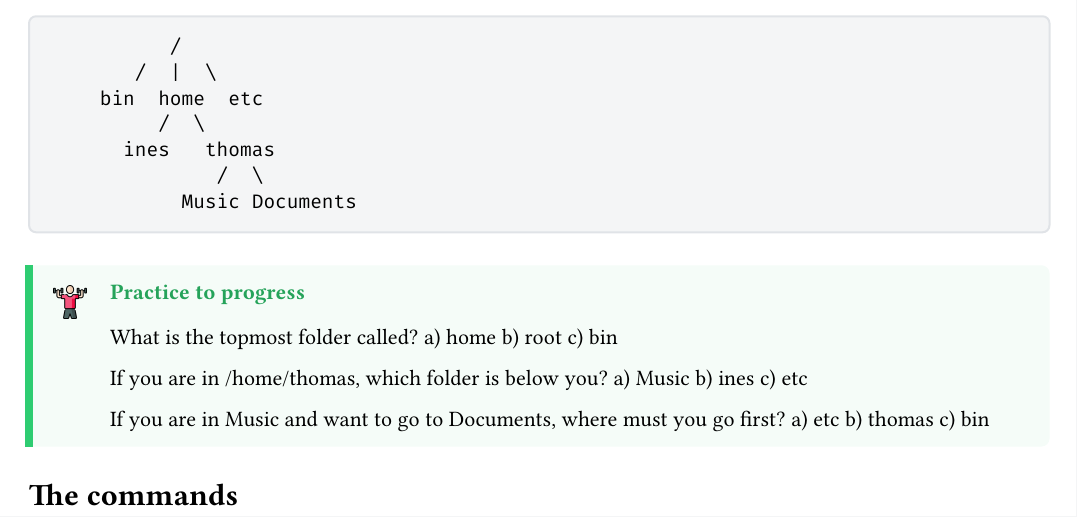
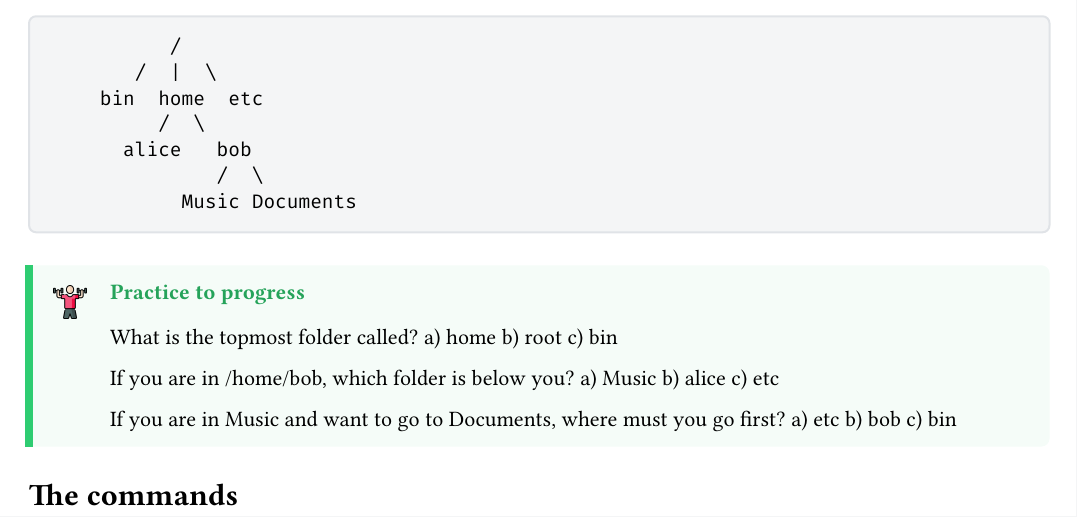
Before and after one commit to ColinPitrat/LinuxWorksheets, a Typst document (en/02-where-am-i.typ): part of page 1 of 2, cut so that both start at the same text. Compiled offline with Typst 0.15.

Commit message:
Use alice & bob

````diff
--- a/en/02-where-am-i.typ
+++ b/en/02-where-am-i.typ
@@ -27,7 +27,7 @@ Look at this tree. The root (`/`) is at the very top. The branches go down to di
        /  |  \
     bin  home  etc
          /  \
-      ines   thomas
+      alice   bob
               /  \
            Music Documents
 ```
@@ -36,11 +36,11 @@ Look at this tree. The root (`/`) is at the very top. The branches go down to di
 What is the topmost folder called?
 a) home b) root c) bin
 
-If you are in /home/thomas, which folder is below you?
-a) Music b) ines c) etc
+If you are in /home/bob, which folder is below you?
+a) Music b) alice c) etc
 
 If you are in Music and want to go to Documents, where must you go first?
-a) etc b) thomas c) bin
+a) etc b) bob c) bin
 ]
 
 = The commands
````
